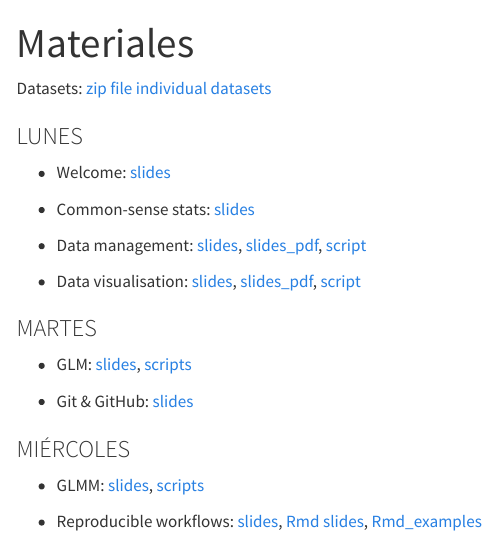
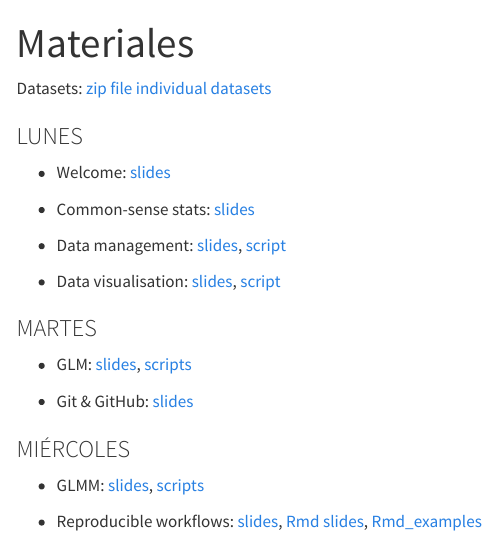
Before and after one commit to Rstats-courses/CursoR-AEET-2026, a Quarto document (materiales.qmd): the page in a window 1100 px wide, from its top. Rendered offline with R 4.5, knitr and Pandoc in place of Quarto, with nearby package versions; menus at the side of the page are left out.

Commit message:
Update materiales.qmd

```diff
--- a/materiales.qmd
+++ b/materiales.qmd
@@ -11,9 +11,9 @@ Datasets: [zip file](data/datasets.zip) [individual datasets](https://github.com
 
 - Common-sense stats: [slides](slides/Common_Sense_Stats/CommonSense.html)
 
-- Data management: [slides](slides/data_management.html), [slides_pdf](slides/data_management.pdf), [script](scripts/data_management.R)
+- Data management: [slides](slides/data_management.pdf), [script](scripts/data_management.R)
 
-- Data visualisation: [slides](slides/data_visualization.html), [slides_pdf](slides/data_visualization.pdf), [script](scripts/data_visualization.R)
+- Data visualisation: [slides](slides/data_visualization.pdf), [script](scripts/data_visualization.R)
 
 
 ### MARTES
```
